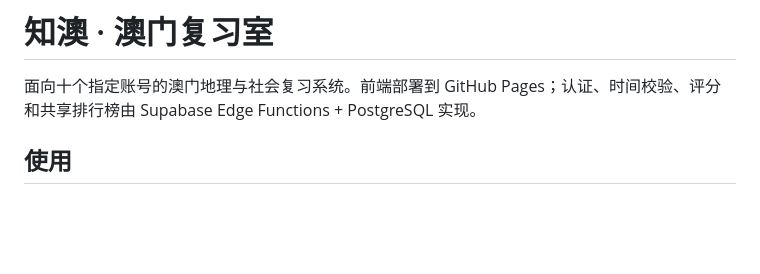
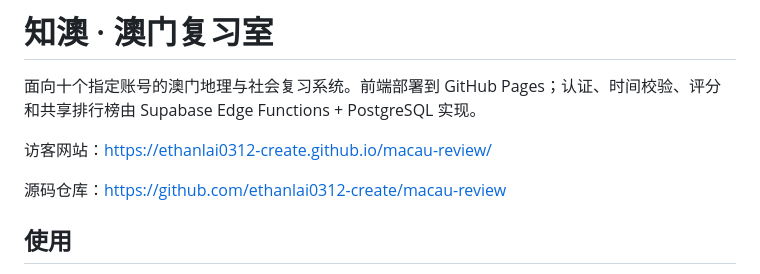
Before and after one commit to ethanlai0312-create/macau-review, a Markdown page: README.md, the part around the change. Rendered like a GitHub page; blank space fills up the shorter version.

```diff
--- a/README.md
+++ b/README.md
@@ -1,6 +1,10 @@
 # 知澳 · 澳门复习室
 
 面向十个指定账号的澳门地理与社会复习系统。前端部署到 GitHub Pages；认证、时间校验、评分和共享排行榜由 Supabase Edge Functions + PostgreSQL 实现。
+
+访客网站：https://ethanlai0312-create.github.io/macau-review/
+
+源码仓库：https://github.com/ethanlai0312-create/macau-review
 
 ## 使用
 
```
